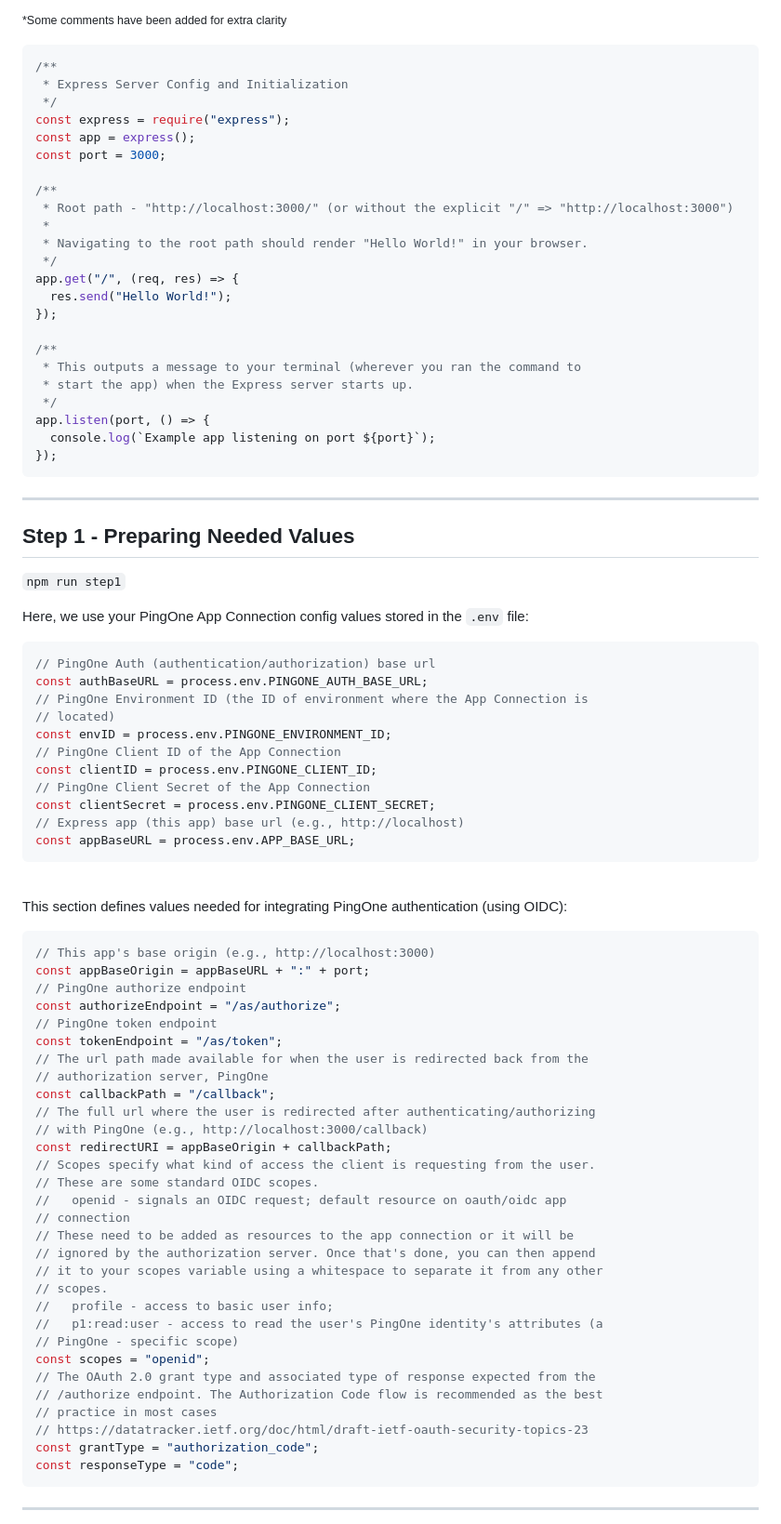
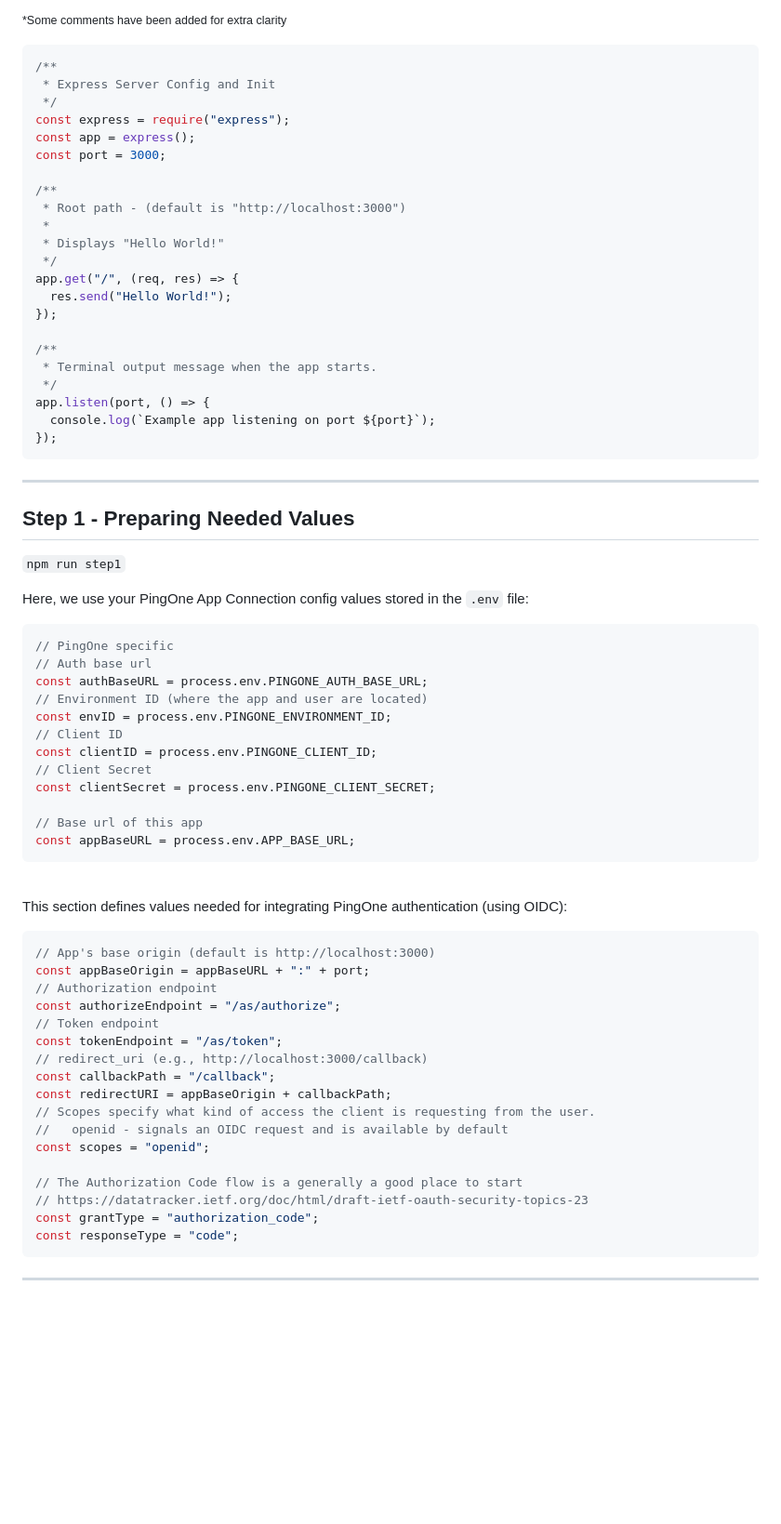
Before and after one commit to akdombrowski/pingone-express_js-sample-app-guide, a Markdown page: README.md, the part around one of its changes. Shown at 93% size. GitHub-like rendering; blank space fills up the shorter version.

Commit message:
Readme refinement

````diff
--- a/README.md
+++ b/README.md
@@ -112,24 +108,23 @@ Make sure this is working to rule out any environment issues. all you need is:
 
 ```javascript
 /**
- * Express Server Config and Initialization
+ * Express Server Config and Init
  */
 const express = require("express");
 const app = express();
 const port = 3000;
 
 /**
- * Root path - "http://localhost:3000/" (or without the explicit "/" => "http://localhost:3000")
+ * Root path - (default is "http://localhost:3000")
  *
- * Navigating to the root path should render "Hello World!" in your browser.
+ * Displays "Hello World!"
  */
 app.get("/", (req, res) => {
   res.send("Hello World!");
 });
 
 /**
- * This outputs a message to your terminal (wherever you ran the command to
- * start the app) when the Express server starts up.
+ * Terminal output message when the app starts.
  */
 app.listen(port, () => {
   console.log(`Example app listening on port ${port}`);
@@ -145,16 +140,17 @@ app.listen(port, () => {
 Here, we use your PingOne App Connection config values stored in the `.env` file:
 
 ```javascript
-// PingOne Auth (authentication/authorization) base url
+// PingOne specific
+// Auth base url
 const authBaseURL = process.env.PINGONE_AUTH_BASE_URL;
-// PingOne Environment ID (the ID of environment where the App Connection is
-// located)
+// Environment ID (where the app and user are located)
 const envID = process.env.PINGONE_ENVIRONMENT_ID;
-// PingOne Client ID of the App Connection
+// Client ID
 const clientID = process.env.PINGONE_CLIENT_ID;
-// PingOne Client Secret of the App Connection
+// Client Secret
 const clientSecret = process.env.PINGONE_CLIENT_SECRET;
-// Express app (this app) base url (e.g., http://localhost)
+
+// Base url of this app
 const appBaseURL = process.env.APP_BASE_URL;
 ```
 
@@ -163,33 +159,20 @@ const appBaseURL = process.env.APP_BASE_URL;
 This section defines values needed for integrating PingOne authentication (using OIDC):
 
 ```javascript
-// This app's base origin (e.g., http://localhost:3000)
+// App's base origin (default is http://localhost:3000)
 const appBaseOrigin = appBaseURL + ":" + port;
-// PingOne authorize endpoint
+// Authorization endpoint
 const authorizeEndpoint = "/as/authorize";
-// PingOne token endpoint
+// Token endpoint
 const tokenEndpoint = "/as/token";
-// The url path made available for when the user is redirected back from the
-// authorization server, PingOne
+// redirect_uri (e.g., http://localhost:3000/callback)
 const callbackPath = "/callback";
-// The full url where the user is redirected after authenticating/authorizing
-// with PingOne (e.g., http://localhost:3000/callback)
 const redirectURI = appBaseOrigin + callbackPath;
 // Scopes specify what kind of access the client is requesting from the user.
-// These are some standard OIDC scopes.
-//   openid - signals an OIDC request; default resource on oauth/oidc app
-// connection
-// These need to be added as resources to the app connection or it will be
-// ignored by the authorization server. Once that's done, you can then append
-// it to your scopes variable using a whitespace to separate it from any other
-// scopes.
-//   profile - access to basic user info;
-//   p1:read:user - access to read the user's PingOne identity's attributes (a
-// PingOne - specific scope)
+//   openid - signals an OIDC request and is available by default
 const scopes = "openid";
-// The OAuth 2.0 grant type and associated type of response expected from the
-// /authorize endpoint. The Authorization Code flow is recommended as the best
-// practice in most cases
+
+// The Authorization Code flow is a generally a good place to start
 // https://datatracker.ietf.org/doc/html/draft-ietf-oauth-security-topics-23
 const grantType = "authorization_code";
 const responseType = "code";
````
Also changed, not shown: other parts of README.md (+9 -13 lines).
